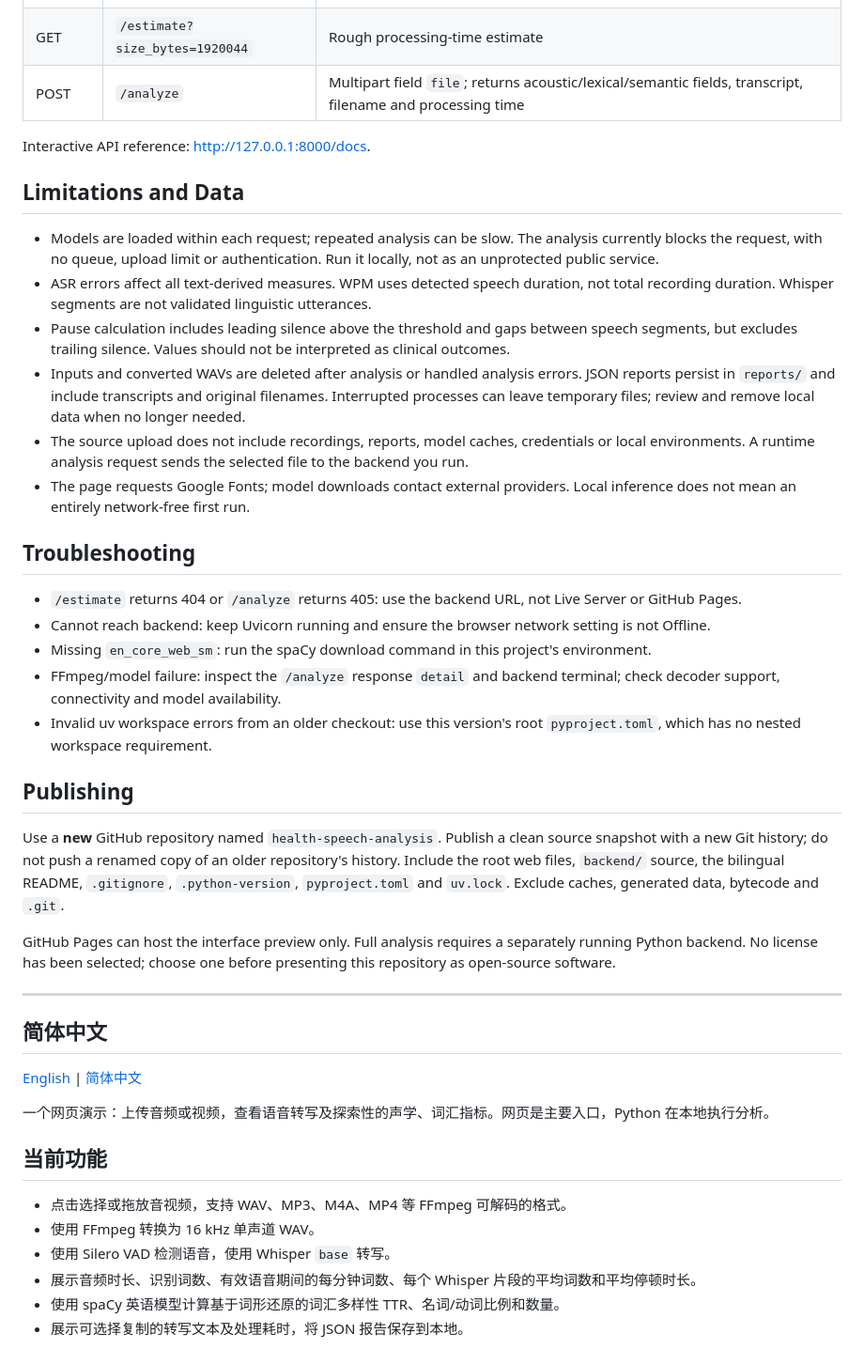
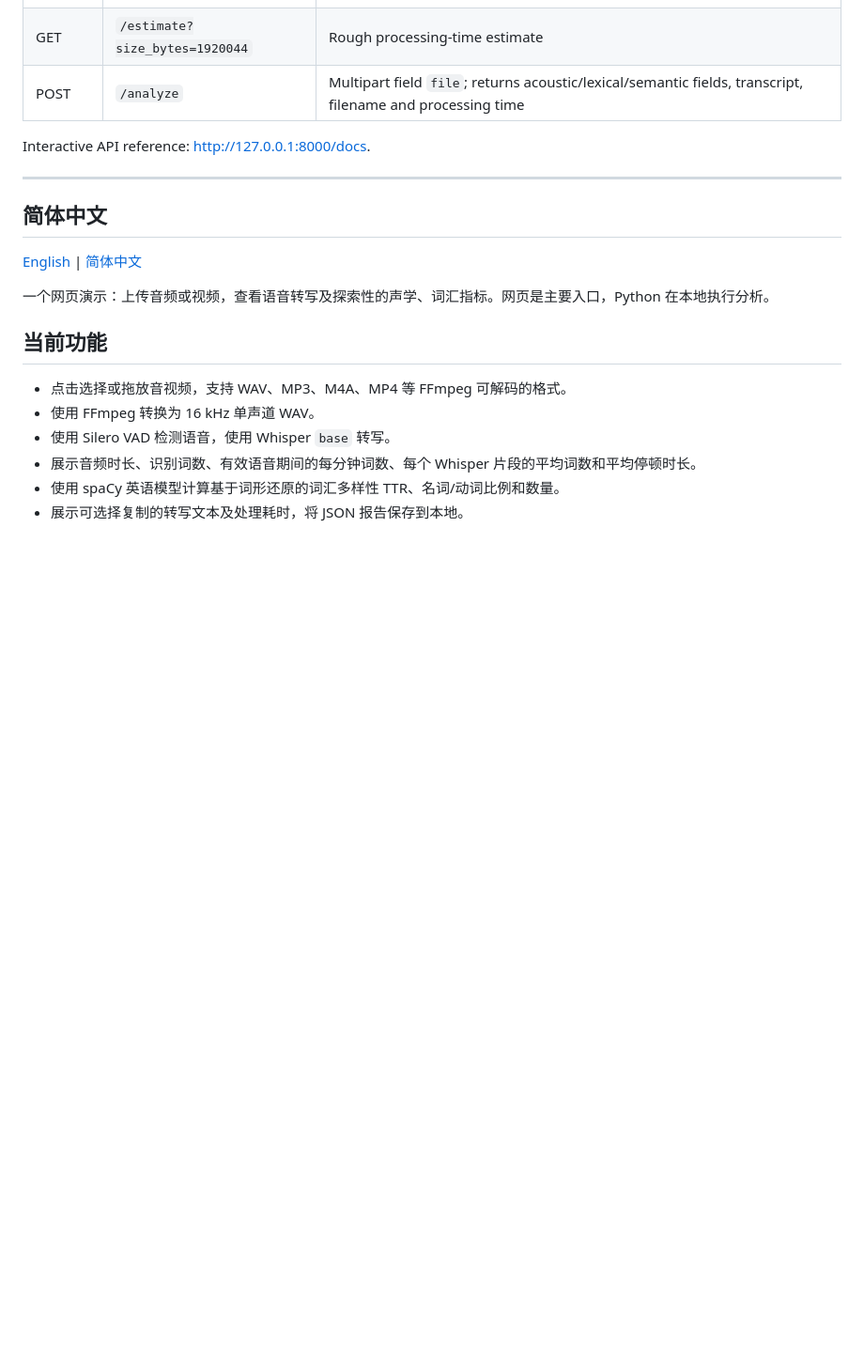
Before and after one commit to Sabageti/health-speech-analysis, a Markdown page: README.md, the part around one of its changes. Shown at 94% size. GitHub-like rendering; blank space fills up the shorter version.

Commit message:
docs: simplify bilingual README and fix local URL links

```diff
--- a/README.md
+++ b/README.md
@@ -93,30 +93,7 @@ The existing dependency set also contains research utilities not used directly b
 | GET | `/estimate?size_bytes=1920044` | Rough processing-time estimate |
 | POST | `/analyze` | Multipart field `file`; returns acoustic/lexical/semantic fields, transcript, filename and processing time |
 
-Interactive API reference: http://127.0.0.1:8000/docs.
-
-## Limitations and Data
-
-- Models are loaded within each request; repeated analysis can be slow. The analysis currently blocks the request, with no queue, upload limit or authentication. Run it locally, not as an unprotected public service.
-- ASR errors affect all text-derived measures. WPM uses detected speech duration, not total recording duration. Whisper segments are not validated linguistic utterances.
-- Pause calculation includes leading silence above the threshold and gaps between speech segments, but excludes trailing silence. Values should not be interpreted as clinical outcomes.
-- Inputs and converted WAVs are deleted after analysis or handled analysis errors. JSON reports persist in `reports/` and include transcripts and original filenames. Interrupted processes can leave temporary files; review and remove local data when no longer needed.
-- The source upload does not include recordings, reports, model caches, credentials or local environments. A runtime analysis request sends the selected file to the backend you run.
-- The page requests Google Fonts; model downloads contact external providers. Local inference does not mean an entirely network-free first run.
-
-## Troubleshooting
-
-- `/estimate` returns 404 or `/analyze` returns 405: use the backend URL, not Live Server or GitHub Pages.
-- Cannot reach backend: keep Uvicorn running and ensure the browser network setting is not Offline.
-- Missing `en_core_web_sm`: run the spaCy download command in this project's environment.
-- FFmpeg/model failure: inspect the `/analyze` response `detail` and backend terminal; check decoder support, connectivity and model availability.
-- Invalid uv workspace errors from an older checkout: use this version's root `pyproject.toml`, which has no nested workspace requirement.
-
-## Publishing
-
-Use a **new** GitHub repository named `health-speech-analysis`. Publish a clean source snapshot with a new Git history; do not push a renamed copy of an older repository's history. Include the root web files, `backend/` source, the bilingual README, `.gitignore`, `.python-version`, `pyproject.toml` and `uv.lock`. Exclude caches, generated data, bytecode and `.git`.
-
-GitHub Pages can host the interface preview only. Full analysis requires a separately running Python backend. No license has been selected; choose one before presenting this repository as open-source software.
+Interactive API reference: [http://127.0.0.1:8000/docs](http://127.0.0.1:8000/docs).
 
 ---
 
```
Also changed, not shown: other parts of README.md (+5 -28 lines).
